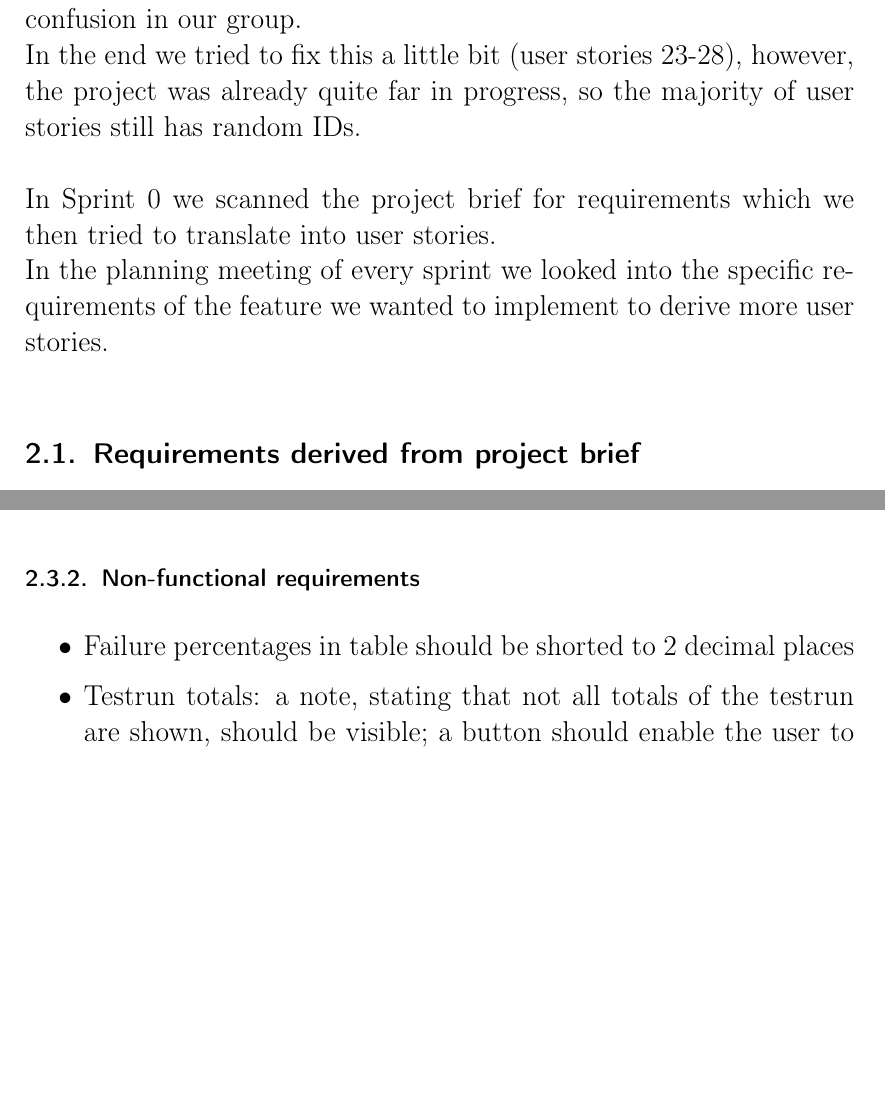
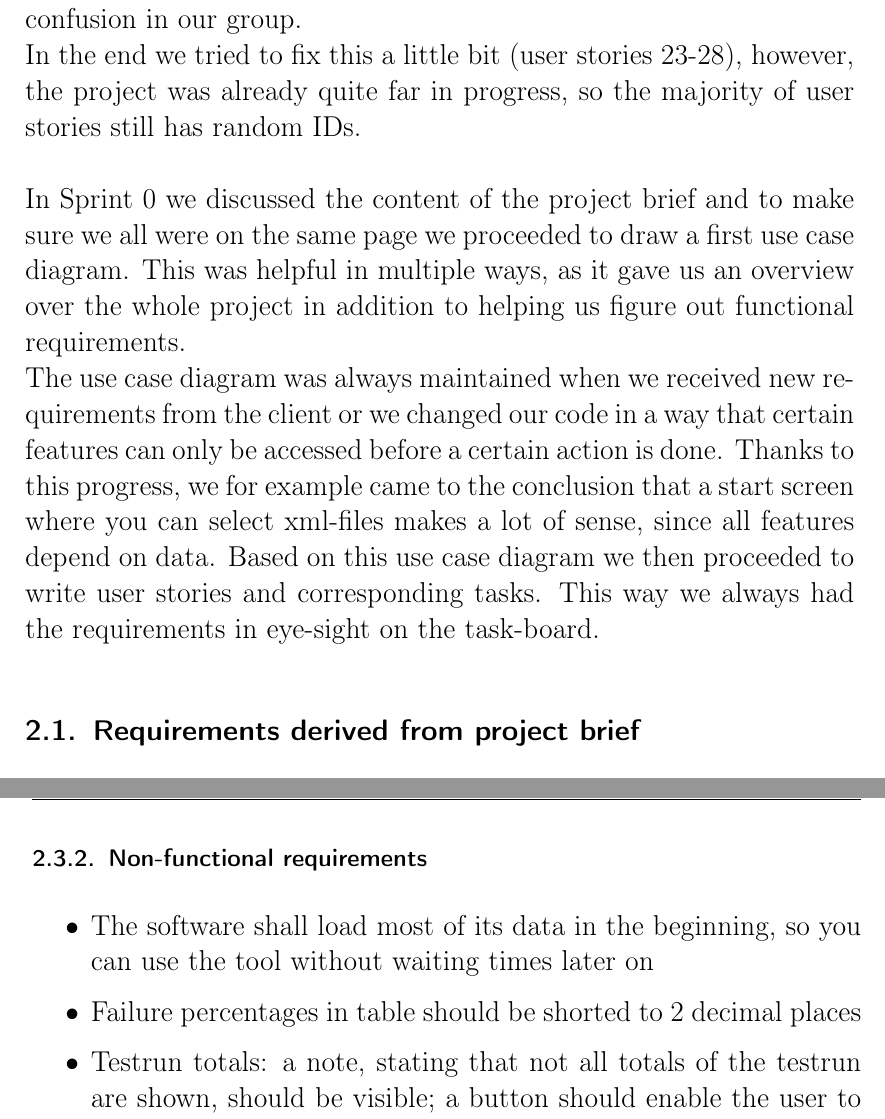
Before and after one commit to Arosares/swt, a LaTeX document (ProjectReportTemplate/main.tex, which reads ProjectReportTemplate/requirements.tex): two parts of pages 17 and 19 of 57 before the commit and two parts of pages 17 and 20 of 58 after it, joined at a grey line, cut so that both start at the same text, the shorter picture padded with empty space. Compiled offline with pdfLaTeX; an older LaTeX class or package is replaced by its successor.

Commit message:
added a little more text in reqs

```diff
--- a/ProjectReportTemplate/requirements.tex
+++ b/ProjectReportTemplate/requirements.tex
@@ -47,8 +47,9 @@ sequel to refer to a certain story.}
 As you may notice out user stories have quite strange IDs with a lot of numbers missing in between. This is because in the beginning we wanted to prevent that the IDs indicate a ordering. Retrospectively, we came to the conclusion that this was a mistake, as it caused more confusion in our group.\\
 In the end we tried to fix this a little bit (user stories 23-28), however, the project was already quite far in progress, so the majority of user stories still has random IDs.  \\
 \newline
-In Sprint 0 we scanned the project brief for requirements which we then tried to translate into user stories.\\
-In the planning meeting of every sprint we looked into the specific requirements of the feature we wanted to implement to derive more user stories.
+In Sprint 0 we discussed the content of the project brief and to make sure we all were on the same page we proceeded to draw a first use case diagram. This was helpful in multiple ways, as it gave us an overview over the whole project in addition to helping us figure out functional requirements.\\
+The use case diagram was always maintained when we received new requirements from the client or we changed our code in a way that certain features can only be accessed before a certain action is done. Thanks to this progress, we for example came to the conclusion that a start screen where you can select xml-files makes a lot of sense, since all features depend on data.
+Based on this use case diagram we then proceeded to write user stories and corresponding tasks. This way we always had the requirements in eye-sight on the task-board.
 
 \subsection{Requirements derived from project brief}
 \subsubsection{Functional requirements}
@@ -123,7 +127,7 @@ In the planning meeting of every sprint we looked into the specific requirements
 \subsubsection{Non-functional requirements}
 \begin{itemize}
 %Sprint 2:
-
+\item The software shall load most of its data in the beginning, so you can use the tool without waiting times later on
 \item Failure percentages in table should be shorted to 2 decimal places
 %maybeFR
 \item Testrun totals: a note, stating that not all totals of the testrun are shown, should be visible; a button should enable the user to see all totals.
```
Also changed, not shown: ProjectReportTemplate/requirements.tex (7 more changed lines).
